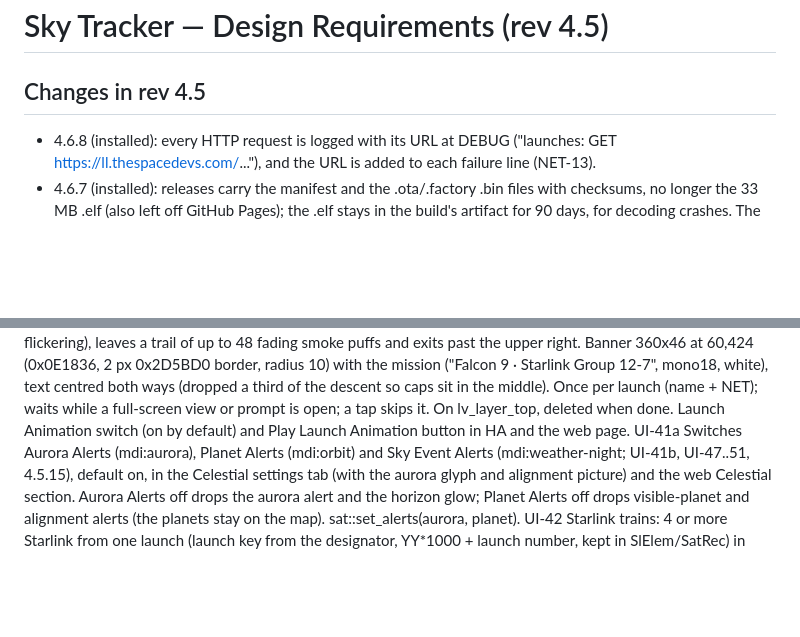
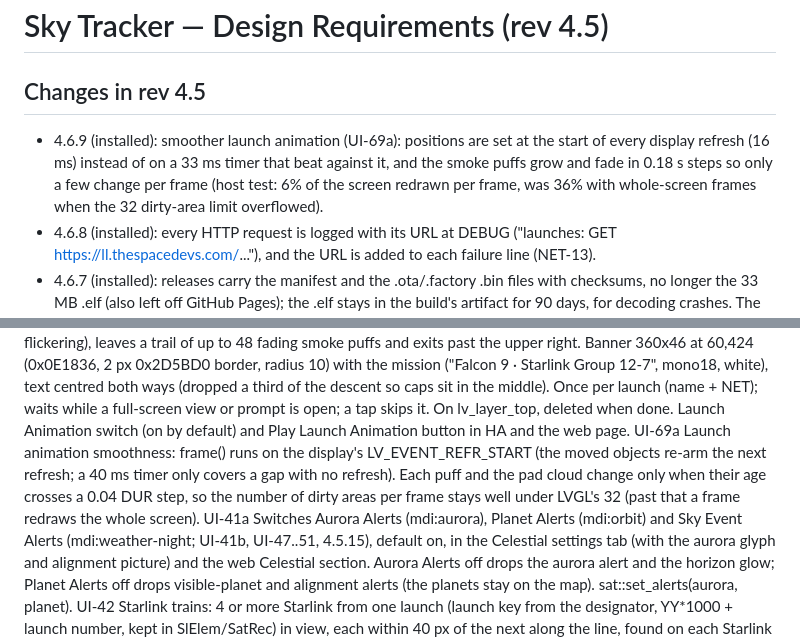
Before and after one commit to akcoder/sky-tracker, a Markdown page: docs/requirements.md, 2 parts joined by grey strips. Drawn GitHub-style; blank space fills up the shorter version.

Commit message:
Requirements: 4.6.9, UI-69a launch animation smoothness

```diff
--- a/docs/requirements.md
+++ b/docs/requirements.md
@@ -1,6 +1,7 @@
 # Sky Tracker — Design Requirements (rev 4.5)
 
 ## Changes in rev 4.5
+- 4.6.9 (installed): smoother launch animation (UI-69a): positions are set at the start of every display refresh (16 ms) instead of on a 33 ms timer that beat against it, and the smoke puffs grow and fade in 0.18 s steps so only a few change per frame (host test: 6% of the screen redrawn per frame, was 36% with whole-screen frames when the 32 dirty-area limit overflowed).
 - 4.6.8 (installed): every HTTP request is logged with its URL at DEBUG ("launches: GET https://ll.thespacedevs.com/..."), and the URL is added to each failure line (NET-13).
 - 4.6.7 (installed): releases carry the manifest and the .ota/.factory .bin files with checksums, no longer the 33 MB .elf (also left off GitHub Pages); the .elf stays in the build's artifact for 90 days, for decoding crashes. The Settings button Updates is now Upgrade Check (206,440 150x34; the error line beside it is 182 wide). Time zone picker at the top of Settings > Display, also a Time Zone select in HA and the web page (UI-70). Launch alerts from 3 days ahead, the next three (UI-54; was: a nearby launch from 24 h, any launch in its last hour). Space event alerts: dockings, undockings, spacecraft releases, EVAs from Launch Library 2's events, within 3 days, exact times only, up to two (UI-54c).
 - From 4.6.6 on, Dan's unit is updated only through GitHub releases: a change is committed, a release is published, the Firmware workflow builds the public sky-tracker.yaml, and the unit installs it from the manifest (the update icon, or HA's update entity). The unit then runs the public build: Wi-Fi from flash (saved by the dev build), no API encryption (HA's ESPHome entry is confirmed once without a key), name sky-tracker-9cad68 (MAC suffix), time zone from Home Assistant (2026.3+; UTC until HA connects). The ESPHome Builder is no longer used to install.
@@ -928,6 +929,11 @@ UI-69  Launch animation (sky_rocket.h): at a launch's T-0 (status not flown/scru
        (name + NET); waits while a full-screen view or prompt is open; a tap skips it. On
        lv_layer_top, deleted when done. Launch Animation switch (on by default) and Play
        Launch Animation button in HA and the web page.
+UI-69a Launch animation smoothness: frame() runs on the display's LV_EVENT_REFR_START (the
+       moved objects re-arm the next refresh; a 40 ms timer only covers a gap with no
+       refresh). Each puff and the pad cloud change only when their age crosses a 0.04 DUR
+       step, so the number of dirty areas per frame stays well under LVGL's 32 (past that
+       a frame redraws the whole screen).
 UI-41a Switches Aurora Alerts (mdi:aurora), Planet Alerts (mdi:orbit) and Sky Event Alerts
        (mdi:weather-night; UI-41b, UI-47..51, 4.5.15), default on,
        in the Celestial settings tab (with the aurora glyph and alignment picture)
```
